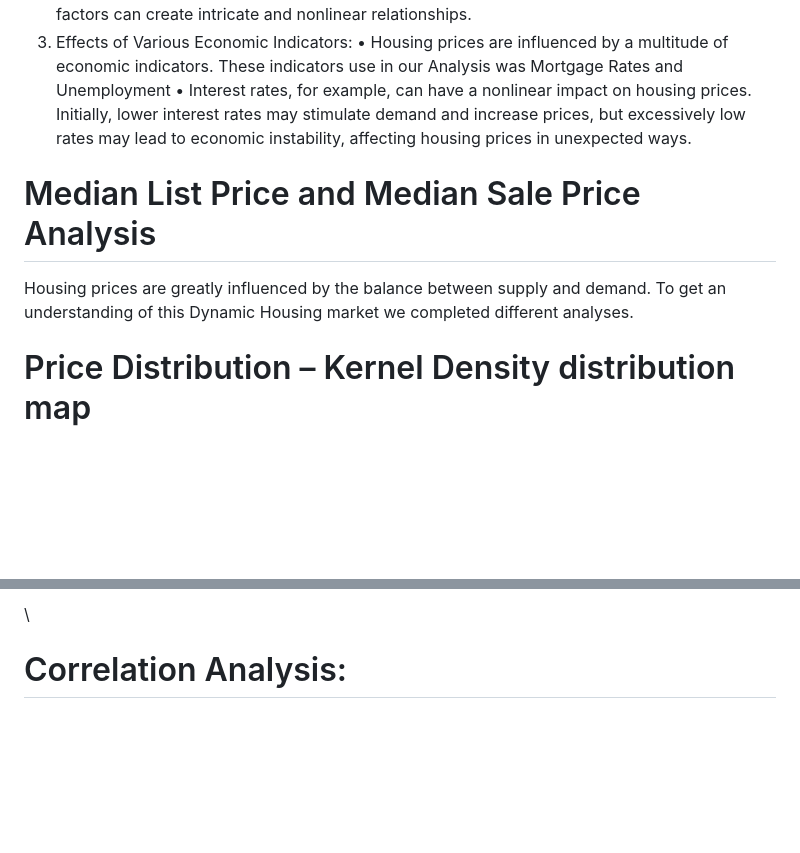
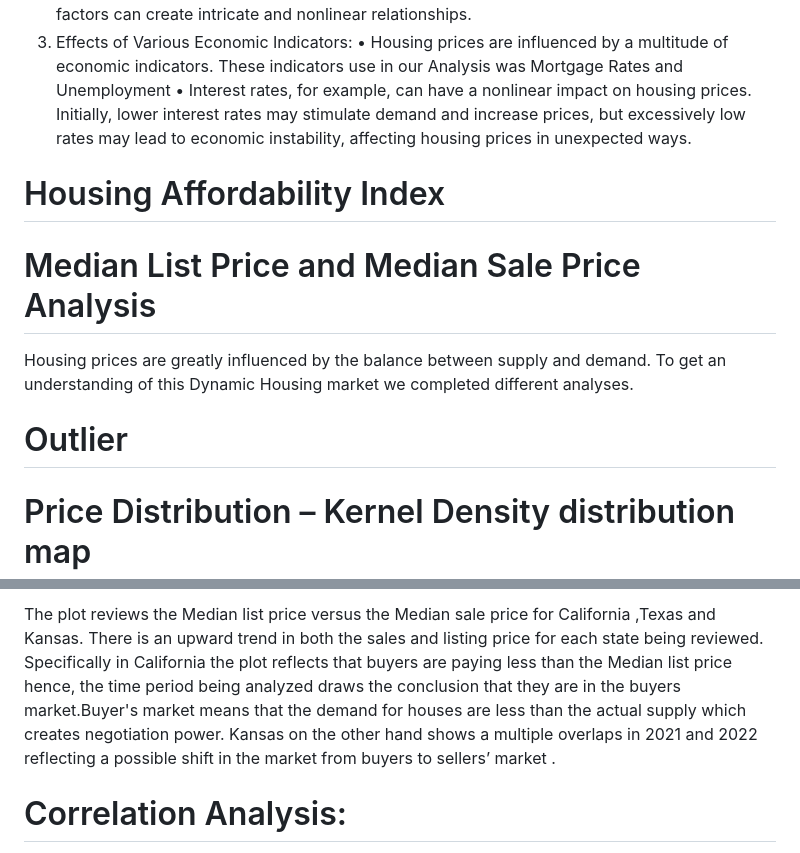
Before and after one commit to Ishicka/The-Seven, a Markdown page: README.md, 2 parts joined by grey strips. GitHub-like rendering; blank space fills up the shorter version.

```diff
--- a/README.md
+++ b/README.md
@@ -34,8 +34,12 @@ Housing prices typically exhibit nonlinear connections owing to the effects of v
 •	Housing prices are influenced by a multitude of economic indicators. These indicators use in our Analysis was Mortgage Rates and Unemployment
 •	Interest rates, for example, can have a nonlinear impact on housing prices. Initially, lower interest rates may stimulate demand and increase prices, but excessively low rates may lead to economic instability, affecting housing prices in unexpected ways.
 
+# Housing Affordability Index
+
 # Median List Price and Median Sale Price Analysis
 Housing prices are greatly influenced by the balance between supply and demand. To get an understanding of this Dynamic Housing market we completed different analyses.
+
+# Outlier
 
 # Price Distribution – Kernel Density distribution map
 
@@ -60,8 +65,7 @@ Variability refers to the extent to which data points in a dataset differ from e
 
 
 
-
-\
+The plot reviews the Median list price versus the Median sale price for California ,Texas and Kansas.  There is an upward trend in both the sales and listing price for each state being reviewed. Specifically in California the plot reflects that buyers are paying less than the Median list price hence, the time period being analyzed draws the conclusion that they are in the buyers market.Buyer's market means that the demand for houses are less than the actual supply which creates negotiation power. Kansas on the other hand shows a multiple overlaps in 2021 and 2022 reflecting a possible shift in the market from buyers to sellers’ market .
 
 
 
```
Also changed, not shown: other parts of README.md (+6 -0 lines).
